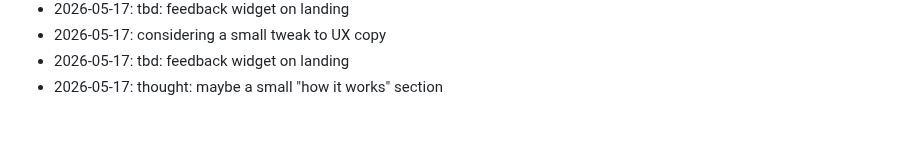
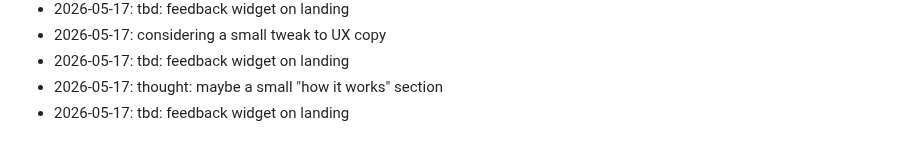
Before and after one commit to dhitalmonster-hub/streak-tracker, a Markdown page: NOTES.md, the part around the change. Rendered like a GitHub page.

Commit message:
docs(notes): jot down a thought

```diff
--- a/NOTES.md
+++ b/NOTES.md
@@ -57,3 +57,4 @@ Dev journal — informal.
 - 2026-05-17: considering a small tweak to UX copy
 - 2026-05-17: tbd: feedback widget on landing
 - 2026-05-17: thought: maybe a small "how it works" section
+- 2026-05-17: tbd: feedback widget on landing
```
